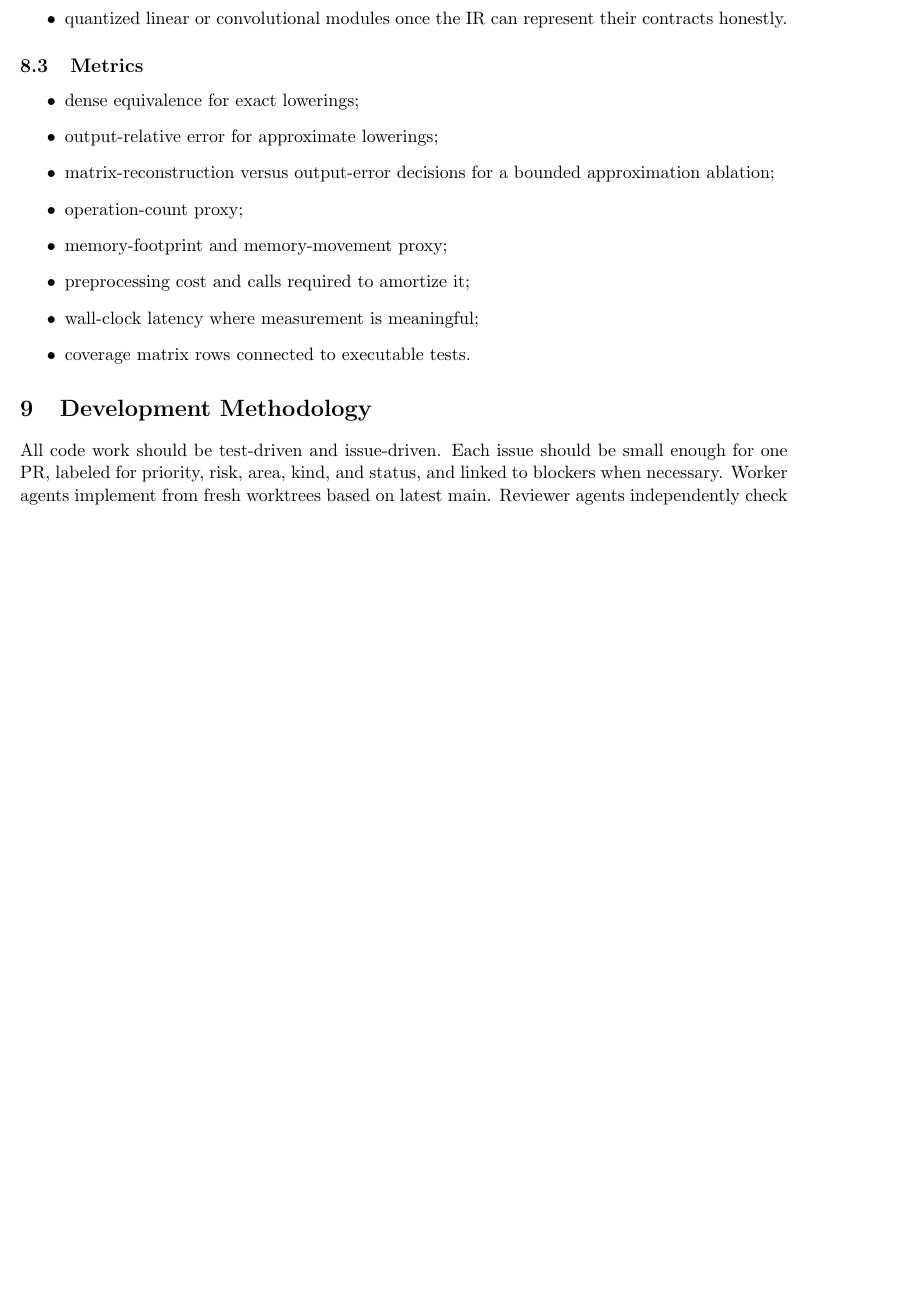
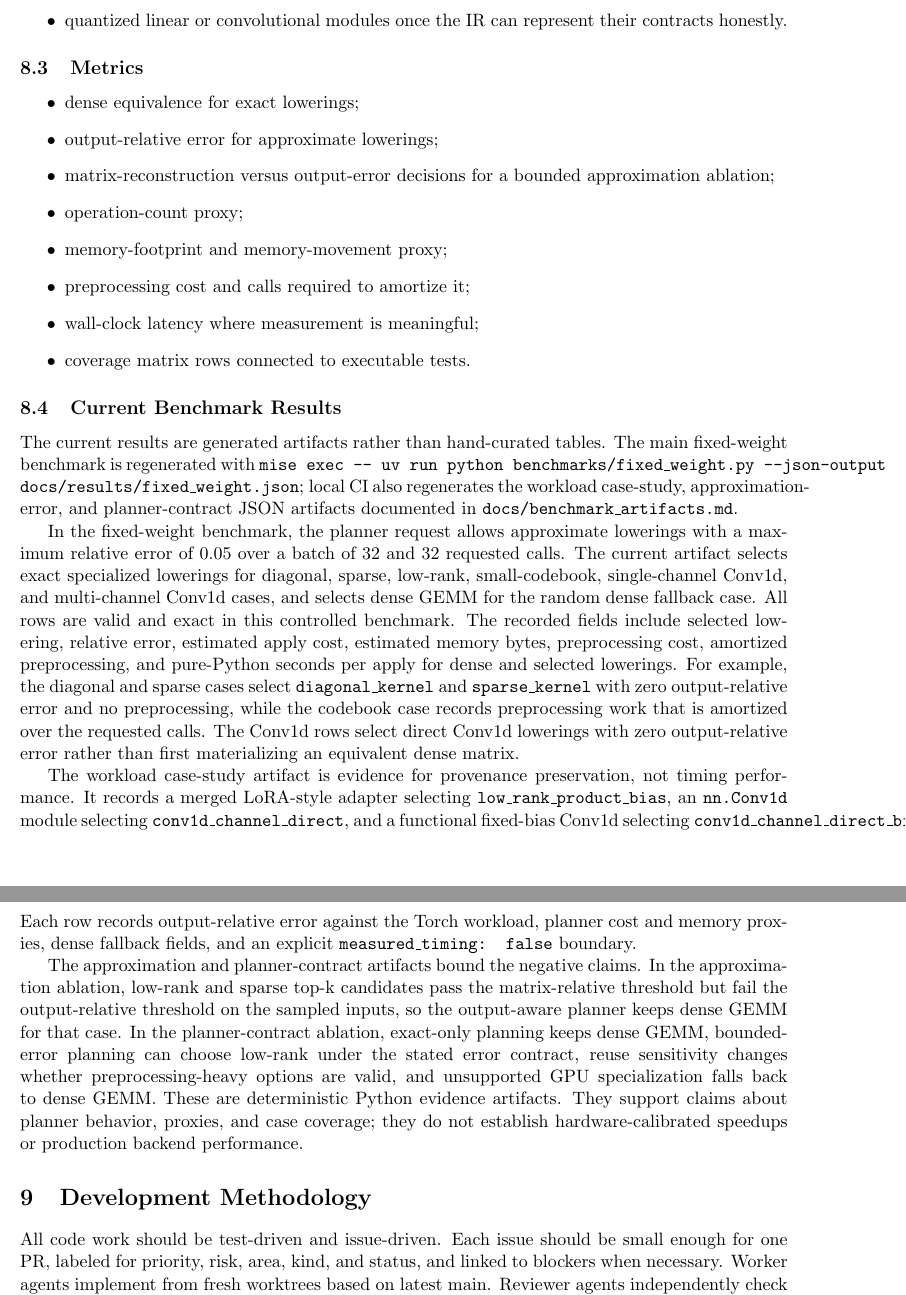
Before and after one commit to alexlopashev/beyond-matmul, a LaTeX paper (whitepaper/main.tex): part of page 5 of 6 before the commit and two parts of pages 5 and 6 of 7 after it, the two joined at a grey line, cut so that both start at the same text, the shorter picture padded with empty space. Compiled offline with pdfLaTeX.

Commit message:
Draft benchmark results section (#50)
Closes #14

Reviewed in /Users/sasha/Documents/beyond-matmul-review-50.
Validation: GitHub Actions Validate research artifact passed; scripts/ci_local passed locally.

```diff
--- a/whitepaper/main.tex
+++ b/whitepaper/main.tex
@@ -238,6 +238,51 @@ workload case studies.
   \item coverage matrix rows connected to executable tests.
 \end{itemize}
 
+\subsection{Current Benchmark Results}
+
+The current results are generated artifacts rather than hand-curated tables.
+The main fixed-weight benchmark is regenerated with
+\texttt{mise exec -- uv run python benchmarks/fixed\_weight.py --json-output
+docs/results/fixed\_weight.json}; local CI also regenerates the workload
+case-study, approximation-error, and planner-contract JSON artifacts documented
+in \texttt{docs/benchmark\_artifacts.md}.
+
+In the fixed-weight benchmark, the planner request allows approximate
+lowerings with a maximum relative error of $0.05$ over a batch of $32$ and
+$32$ requested calls. The current artifact selects exact specialized lowerings
+for diagonal, sparse, low-rank, small-codebook, single-channel Conv1d, and
+multi-channel Conv1d cases, and selects dense GEMM for the random dense
+fallback case. All rows are valid and exact in this controlled benchmark. The
+recorded fields include selected lowering, relative error, estimated apply
+cost, estimated memory bytes, preprocessing cost, amortized preprocessing, and
+pure-Python seconds per apply for dense and selected lowerings. For example,
+the diagonal and sparse cases select \texttt{diagonal\_kernel} and
+\texttt{sparse\_kernel} with zero output-relative error and no preprocessing,
+while the codebook case records preprocessing work that is amortized over the
+requested calls. The Conv1d rows select direct Conv1d lowerings with zero
+output-relative error rather than first materializing an equivalent dense
+matrix.
+
+The workload case-study artifact is evidence for provenance preservation, not
+timing performance. It records a merged LoRA-style adapter selecting
+\texttt{low\_rank\_product\_bias}, an \texttt{nn.Conv1d} module selecting
+\texttt{conv1d\_channel\_direct}, and a functional fixed-bias Conv1d selecting
+\texttt{conv1d\_channel\_direct\_bias}. Each row records output-relative error
+against the Torch workload, planner cost and memory proxies, dense fallback
+fields, and an explicit \texttt{measured\_timing: false} boundary.
+
+The approximation and planner-contract artifacts bound the negative claims. In
+the approximation ablation, low-rank and sparse top-k candidates pass the
+matrix-relative threshold but fail the output-relative threshold on the sampled
+inputs, so the output-aware planner keeps dense GEMM for that case. In the
+planner-contract ablation, exact-only planning keeps dense GEMM, bounded-error
+planning can choose low-rank under the stated error contract, reuse sensitivity
+changes whether preprocessing-heavy options are valid, and unsupported GPU
+specialization falls back to dense GEMM. These are deterministic Python
+evidence artifacts. They support claims about planner behavior, proxies, and
+case coverage; they do not establish hardware-calibrated speedups or production
+backend performance.
+
 \section{Development Methodology}
 
 All code work should be test-driven and issue-driven. Each issue should be
```
Also changed, not shown: docs/evidence_matrix.md (+1 -1 lines).
